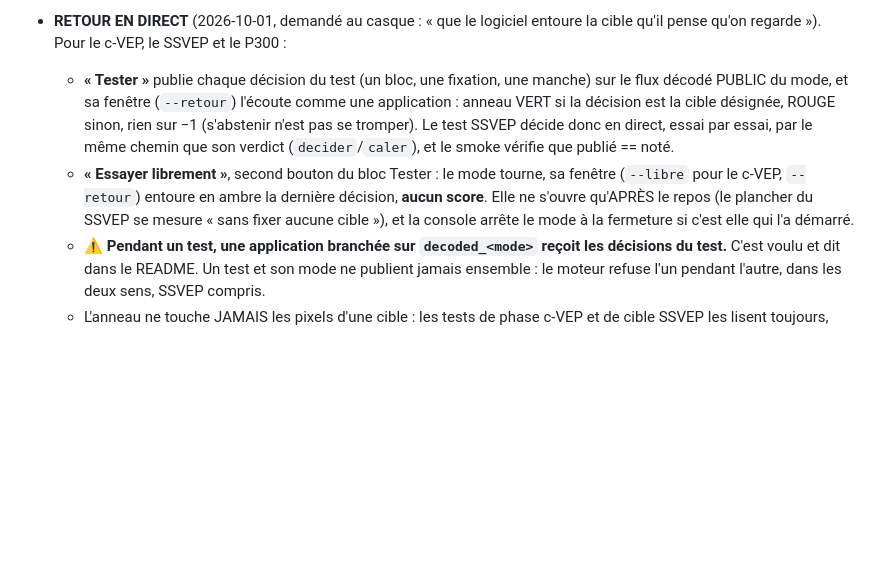
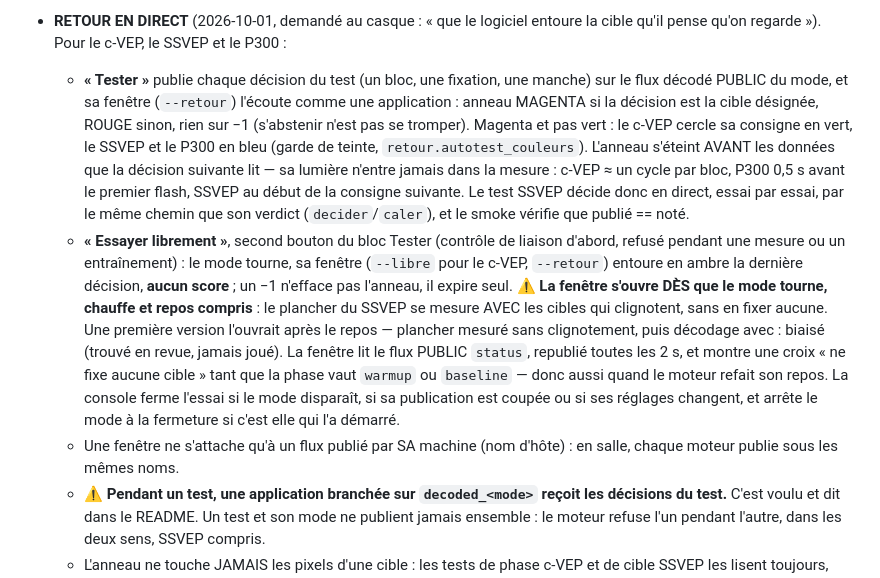
Before and after one commit to medkar/EEG_API_Unicorn, a Markdown page: CLAUDE.md, the part around the change. Drawn GitHub-style; blank space fills up the shorter version.

```diff
--- a/CLAUDE.md
+++ b/CLAUDE.md
@@ -206,14 +206,26 @@ par n'importe quelle application externe (Unity, Python, MATLAB, web).
 - **RETOUR EN DIRECT** (2026-10-01, demandé au casque : « que le logiciel entoure la cible qu'il pense
   qu'on regarde »). Pour le c-VEP, le SSVEP et le P300 :
   - **« Tester »** publie chaque décision du test (un bloc, une fixation, une manche) sur le flux
-    décodé PUBLIC du mode, et sa fenêtre (`--retour`) l'écoute comme une application : anneau VERT
-    si la décision est la cible désignée, ROUGE sinon, rien sur −1 (s'abstenir n'est pas se
-    tromper). Le test SSVEP décide donc en direct, essai par essai, par le même chemin que son
+    décodé PUBLIC du mode, et sa fenêtre (`--retour`) l'écoute comme une application : anneau
+    MAGENTA si la décision est la cible désignée, ROUGE sinon, rien sur −1 (s'abstenir n'est pas se
+    tromper). Magenta et pas vert : le c-VEP cercle sa consigne en vert, le SSVEP et le P300 en bleu
+    (garde de teinte, `retour.autotest_couleurs`). L'anneau s'éteint AVANT les données que la
+    décision suivante lit — sa lumière n'entre jamais dans la mesure : c-VEP ≈ un cycle par bloc,
+    P300 0,5 s avant le premier flash, SSVEP au début de la consigne suivante. Le test SSVEP décide donc en direct, essai par essai, par le même chemin que son
     verdict (`decider`/`caler`), et le smoke vérifie que publié == noté.
-  - **« Essayer librement »**, second bouton du bloc Tester : le mode tourne, sa fenêtre (`--libre`
-    pour le c-VEP, `--retour`) entoure en ambre la dernière décision, **aucun score**. Elle ne
-    s'ouvre qu'APRÈS le repos (le plancher du SSVEP se mesure « sans fixer aucune cible »), et la
-    console arrête le mode à la fermeture si c'est elle qui l'a démarré.
+  - **« Essayer librement »**, second bouton du bloc Tester (contrôle de liaison d'abord, refusé
+    pendant une mesure ou un entraînement) : le mode tourne, sa fenêtre (`--libre` pour le c-VEP,
+    `--retour`) entoure en ambre la dernière décision, **aucun score** ; un −1 n'efface pas
+    l'anneau, il expire seul. ⚠️ **La fenêtre s'ouvre DÈS que le mode tourne, chauffe et repos
+    compris** : le plancher du SSVEP se mesure AVEC les cibles qui clignotent, sans en fixer aucune.
+    Une première version l'ouvrait après le repos — plancher mesuré sans clignotement, puis décodage
+    avec : biaisé (trouvé en revue, jamais joué). La fenêtre lit le flux PUBLIC `status`, republié
+    toutes les 2 s, et montre une croix « ne fixe aucune cible » tant que la phase vaut `warmup`
+    ou `baseline` — donc aussi quand le moteur refait son repos. La console ferme l'essai si le mode
+    disparaît, si sa publication est coupée ou si ses réglages changent, et arrête le mode à la
+    fermeture si c'est elle qui l'a démarré.
+  - Une fenêtre ne s'attache qu'à un flux publié par SA machine (nom d'hôte) : en salle, chaque
+    moteur publie sous les mêmes noms.
   - ⚠️ **Pendant un test, une application branchée sur `decoded_<mode>` reçoit les décisions du
     test.** C'est voulu et dit dans le README. Un test et son mode ne publient jamais ensemble : le
     moteur refuse l'un pendant l'autre, dans les deux sens, SSVEP compris.
```
Also changed, not shown: README.md (+9 -4 lines), docs/qa.md (+21 -10 lines).
